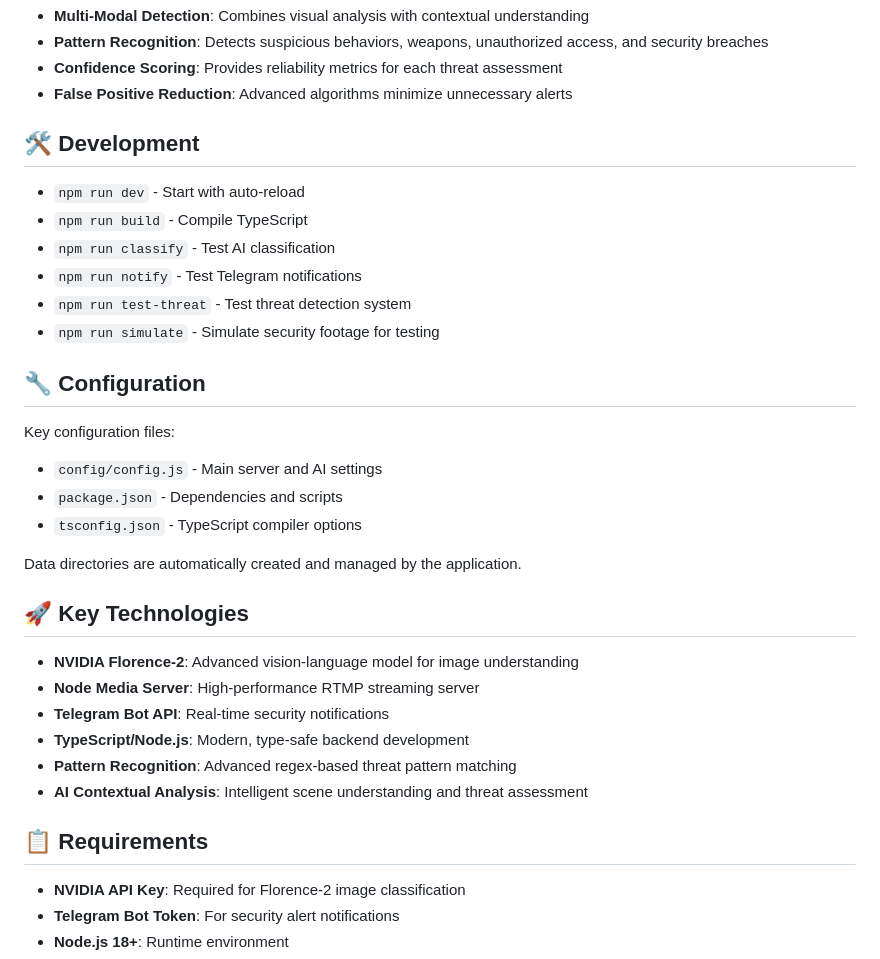
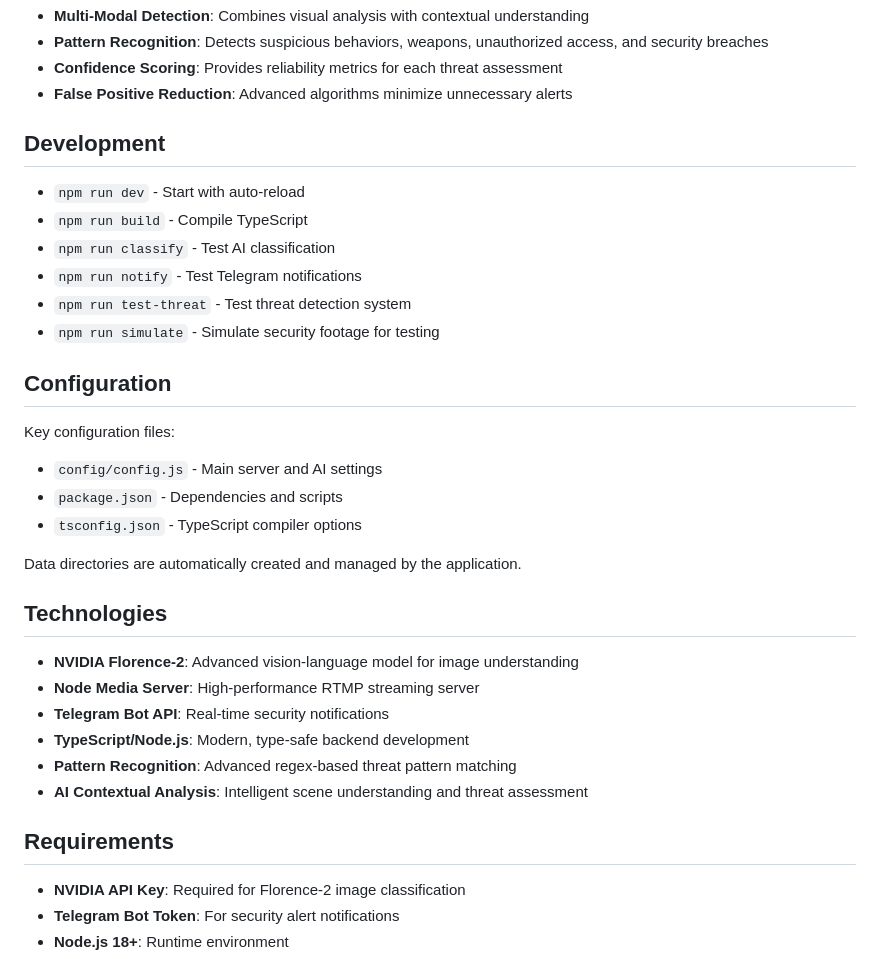
Before and after one commit to blaketylerfullerton/aerialintelligence, a Markdown page: README.md, the part around the change printed below. Drawn GitHub-style.

```diff
--- a/README.md
+++ b/README.md
@@ -140,7 +140,7 @@ See [docs/README.md](docs/README.md) for complete setup instructions, configurat
 - **Confidence Scoring**: Provides reliability metrics for each threat assessment
 - **False Positive Reduction**: Advanced algorithms minimize unnecessary alerts
 
-## 🛠️ Development
+## Development
 
 - `npm run dev` - Start with auto-reload
 - `npm run build` - Compile TypeScript
@@ -149,7 +149,7 @@ See [docs/README.md](docs/README.md) for complete setup instructions, configurat
 - `npm run test-threat` - Test threat detection system
 - `npm run simulate` - Simulate security footage for testing
 
-## 🔧 Configuration
+## Configuration
 
 Key configuration files:
 
@@ -159,7 +159,7 @@ Key configuration files:
 
 Data directories are automatically created and managed by the application.
 
-## 🚀 Key Technologies
+## Technologies
 
 - **NVIDIA Florence-2**: Advanced vision-language model for image understanding
 - **Node Media Server**: High-performance RTMP streaming server
@@ -168,7 +168,7 @@ Data directories are automatically created and managed by the application.
 - **Pattern Recognition**: Advanced regex-based threat pattern matching
 - **AI Contextual Analysis**: Intelligent scene understanding and threat assessment
 
-## 📋 Requirements
+## Requirements
 
 - **NVIDIA API Key**: Required for Florence-2 image classification
 - **Telegram Bot Token**: For security alert notifications
```
Also changed, not shown: other parts of README.md (+4 -4 lines).
